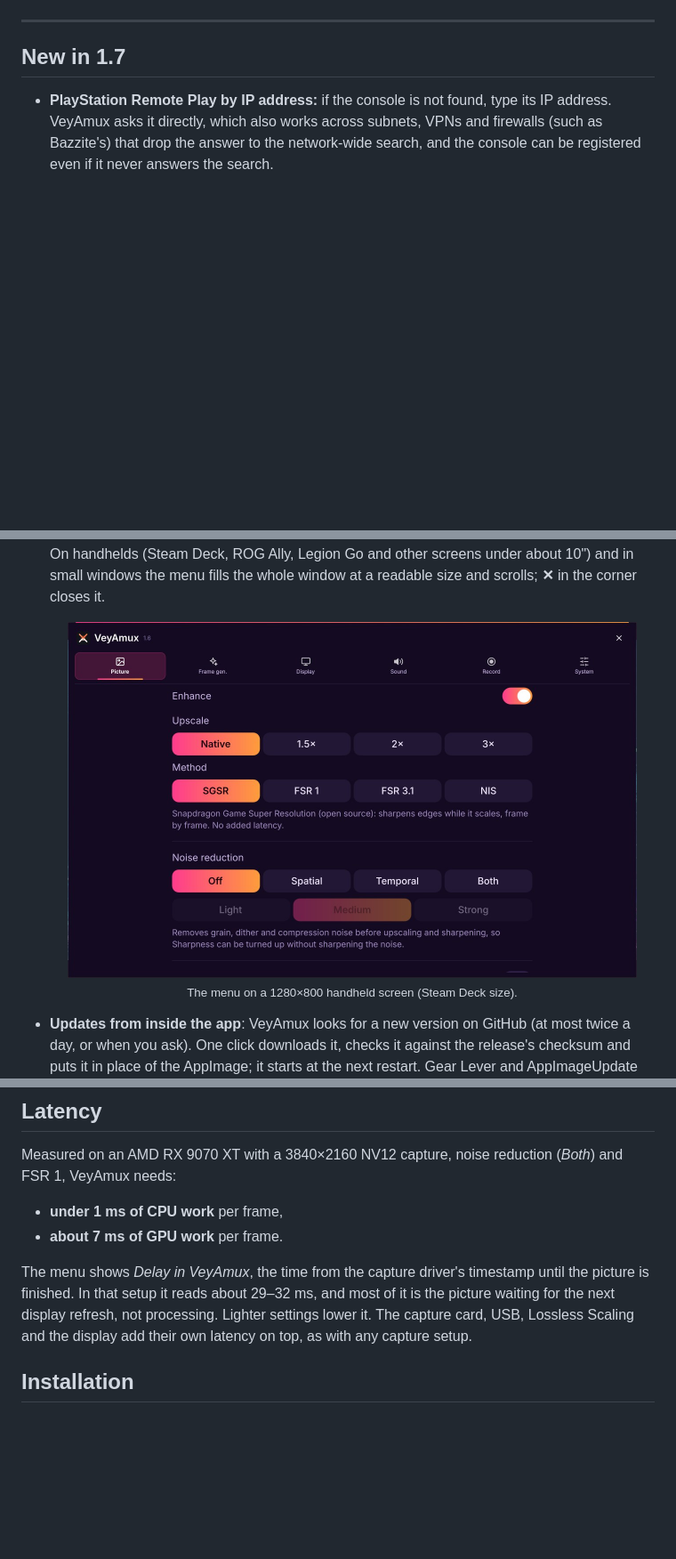
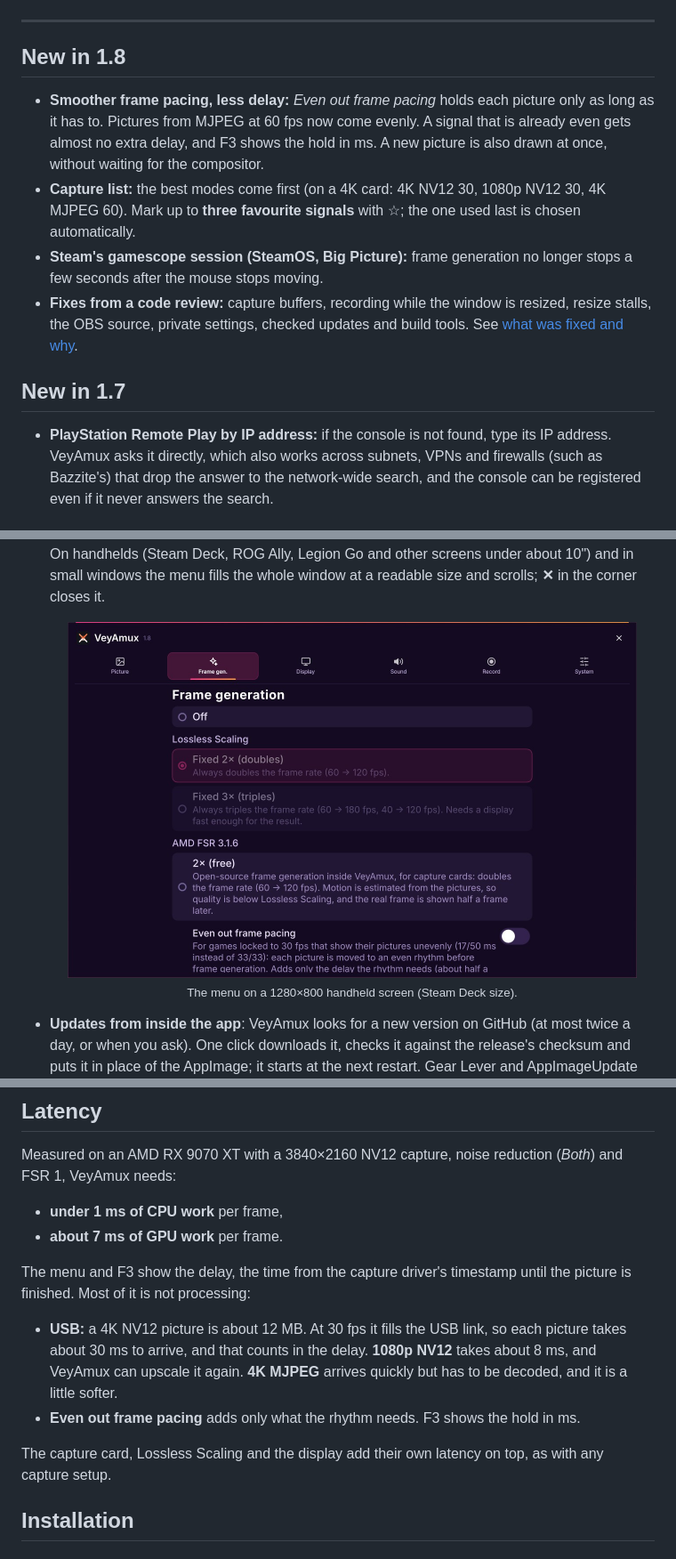
Before and after one commit to 8BiTw0LF/VeyAmux, a Markdown page: README.md, 3 parts joined by grey strips. Shown at 89% size. Rendered like a GitHub page; pictures changed too: docs/images/handheld-menu.jpg; blank space fills up the shorter version.

```diff
--- a/README.md
+++ b/README.md
@@ -24,6 +24,18 @@
 </p>
 
 ---
+
+## New in 1.8
+
+- **Smoother frame pacing, less delay:** *Even out frame pacing* holds each picture only as long as it has to.
+  Pictures from MJPEG at 60 fps now come evenly. A signal that is already even gets almost no extra delay, and F3
+  shows the hold in ms. A new picture is also drawn at once, without waiting for the compositor.
+- **Capture list:** the best modes come first (on a 4K card: 4K NV12 30, 1080p NV12 30, 4K MJPEG 60). Mark up to
+  **three favourite signals** with ☆; the one used last is chosen automatically.
+- **Steam's gamescope session (SteamOS, Big Picture):** frame generation no longer stops a few seconds after the mouse
+  stops moving.
+- **Fixes from a code review:** capture buffers, recording while the window is resized, resize stalls, the OBS
+  source, private settings, checked updates and build tools. See [what was fixed and why](docs/REVIEW-FIXES.md).
 
 ## New in 1.7
 
@@ -285,10 +297,14 @@ Measured on an AMD RX 9070 XT with a 3840×2160 NV12 capture, noise reduction (*
 - **under 1 ms of CPU work** per frame,
 - **about 7 ms of GPU work** per frame.
 
-The menu shows *Delay in VeyAmux*, the time from the capture driver's timestamp until the picture is finished. In that
-setup it reads about 29–32 ms, and most of it is the picture waiting for the next display refresh, not processing.
-Lighter settings lower it. The capture card, USB, Lossless Scaling and the display add their own latency on top, as
-with any capture setup.
+The menu and F3 show the delay, the time from the capture driver's timestamp until the picture is finished. Most of
+it is not processing:
+- **USB:** a 4K NV12 picture is about 12 MB. At 30 fps it fills the USB link, so each picture takes about 30 ms to
+  arrive, and that counts in the delay. **1080p NV12** takes about 8 ms, and VeyAmux can upscale it again.
+  **4K MJPEG** arrives quickly but has to be decoded, and it is a little softer.
+- **Even out frame pacing** adds only what the rhythm needs. F3 shows the hold in ms.
+
+The capture card, Lossless Scaling and the display add their own latency on top, as with any capture setup.
 
 ## Installation
 
```
Also changed, not shown: other parts of README.md (+3 -1 lines), RELEASE_NOTES.md (+30 -17 lines), docs/REVIEW-FIXES.md (added, +132 -0 lines), docs/TEKNISK.md (+1 -1 lines), docs/images/menu-tabs.jpg, docs/images/start.png, 6 other files.
